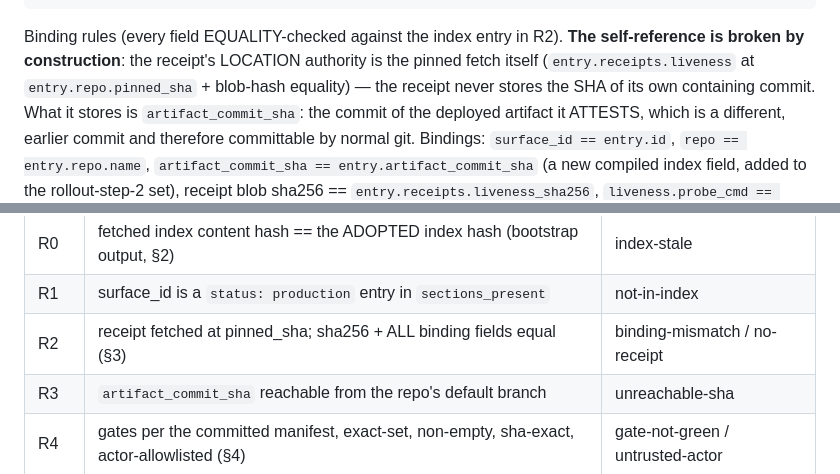
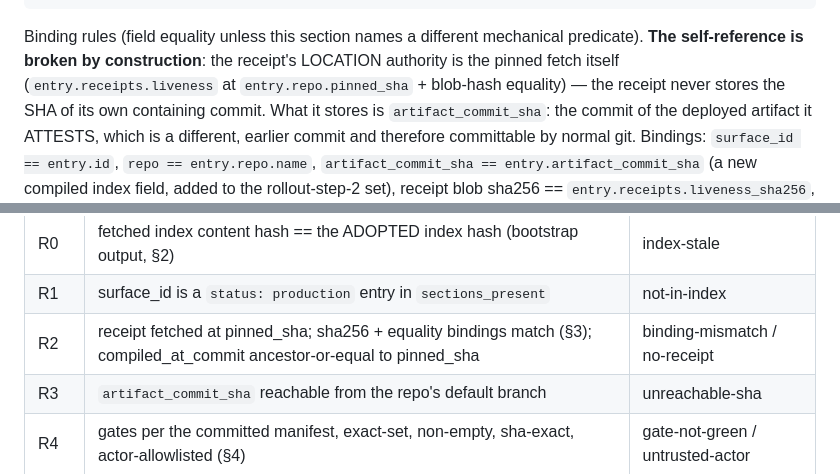
Before and after one commit to palios-taey/taey-presence, a Markdown page: serving/knowledge_index/TAEY_PRODUCTION_RECEIPT_SPEC.md, 2 parts joined by grey strips. Rendered like a GitHub page.

Commit message:
spec v2.4: wording consistency - equality unless a named different predicate; R2 row states the ancestry check explicitly
Co-Authored-By: Claude Fable 5 <noreply@anthropic.com>

````diff
--- a/serving/knowledge_index/TAEY_PRODUCTION_RECEIPT_SPEC.md
+++ b/serving/knowledge_index/TAEY_PRODUCTION_RECEIPT_SPEC.md
@@ -72,7 +72,7 @@ verified downward only:
 }
 ```
 
-Binding rules (every field EQUALITY-checked against the index entry in R2). **The
+Binding rules (field equality unless this section names a different mechanical predicate). **The
 self-reference is broken by construction**: the receipt's LOCATION authority is the
 pinned fetch itself (`entry.receipts.liveness` at `entry.repo.pinned_sha` + blob-hash
 equality) — the receipt never stores the SHA of its own containing commit. What it stores
@@ -144,7 +144,7 @@ definition, no judgment involved.
 |---|---|---|
 | R0 | fetched index content hash == the ADOPTED index hash (bootstrap output, §2) | index-stale |
 | R1 | surface_id is a `status: production` entry in `sections_present` | not-in-index |
-| R2 | receipt fetched at pinned_sha; sha256 + ALL binding fields equal (§3) | binding-mismatch / no-receipt |
+| R2 | receipt fetched at pinned_sha; sha256 + equality bindings match (§3); compiled_at_commit ancestor-or-equal to pinned_sha | binding-mismatch / no-receipt |
 | R3 | `artifact_commit_sha` reachable from the repo's default branch | unreachable-sha |
 | R4 | gates per the committed manifest, exact-set, non-empty, sha-exact, actor-allowlisted (§4) | gate-not-green / untrusted-actor |
 | R5 | liveness probe passes its compiled predicate (§6) | not-live |
````
